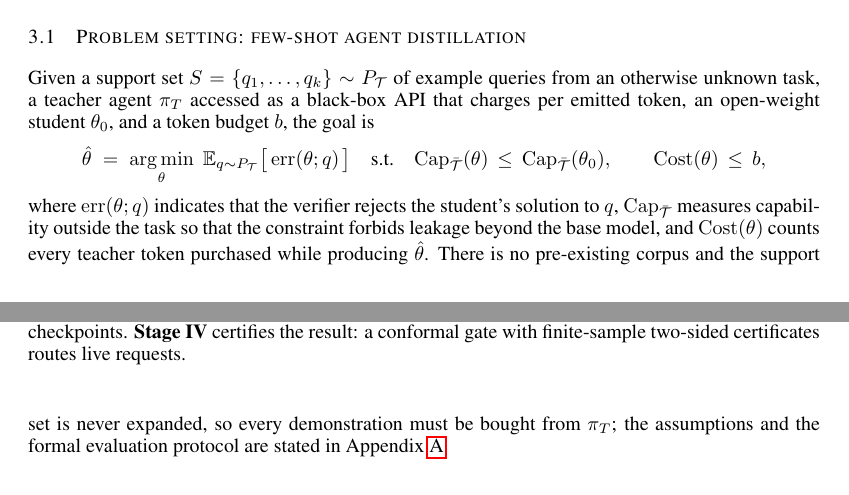
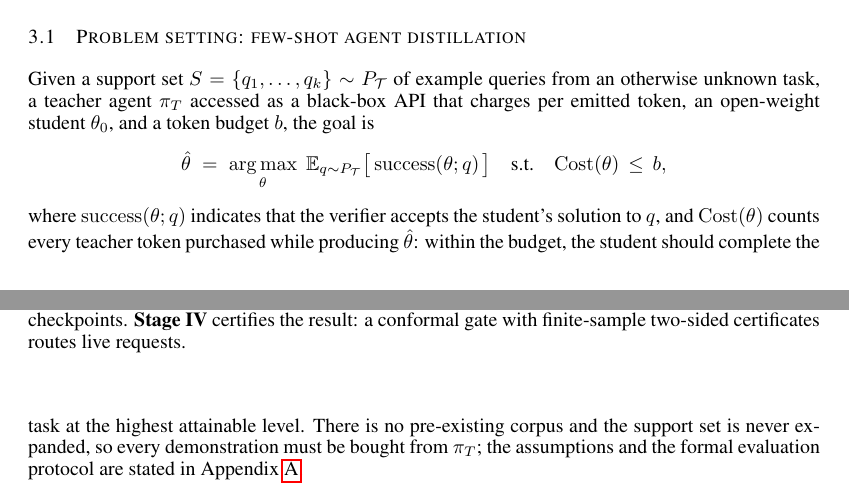
Before and after one commit to XueqiC/tc_code, a LaTeX paper (paper/iclr2027_conference.tex, which reads paper/sections/method.tex): two parts of pages 3 and 4 of 18, joined at a grey line, cut so that both start at the same text. Compiled offline with pdfLaTeX.

Commit message:
3.1 goal: argmax in-task success s.t. Cost<=b, nothing else
Co-Authored-By: Claude Fable 5 <noreply@anthropic.com>

```diff
--- a/paper/sections/method.tex
+++ b/paper/sections/method.tex
@@ -36,19 +36,16 @@ of example queries from an otherwise unknown task, a teacher agent
 $\pi_T$ accessed as a black-box API that charges per emitted token, an
 open-weight student $\theta_0$, and a token budget $b$, the goal is
 \[
-\hat{\theta} \;=\; \argmin_{\theta}\;
-\mathbb{E}_{q\sim P_\mathcal{T}}\big[\,\mathrm{err}(\theta;
+\hat{\theta} \;=\; \argmax_{\theta}\;
+\mathbb{E}_{q\sim P_\mathcal{T}}\big[\,\mathrm{success}(\theta;
 q)\,\big]
-\quad \text{s.t.} \quad
-\mathrm{Cap}_{\bar{\mathcal{T}}}(\theta) \,\le\,
-\mathrm{Cap}_{\bar{\mathcal{T}}}(\theta_0),
-\qquad \mathrm{Cost}(\theta) \,\le\, b,
+\quad \text{s.t.} \quad \mathrm{Cost}(\theta) \,\le\, b,
 \]
-where $\mathrm{err}(\theta; q)$ indicates that the verifier rejects
-the student's solution to $q$, $\mathrm{Cap}_{\bar{\mathcal{T}}}$
-measures capability outside the task so that the constraint forbids
-leakage beyond the base model, and $\mathrm{Cost}(\theta)$ counts
-every teacher token purchased while producing $\hat{\theta}$. There is no pre-existing corpus and the
+where $\mathrm{success}(\theta; q)$ indicates that the verifier
+accepts the student's solution to $q$, and $\mathrm{Cost}(\theta)$
+counts every teacher token purchased while producing $\hat{\theta}$:
+within the budget, the student should complete the task at the highest
+attainable level. There is no pre-existing corpus and the
 support set is never expanded, so every demonstration must be bought
 from $\pi_T$; the assumptions and the formal evaluation protocol are
 stated in Appendix~\ref{app:details}.
```
